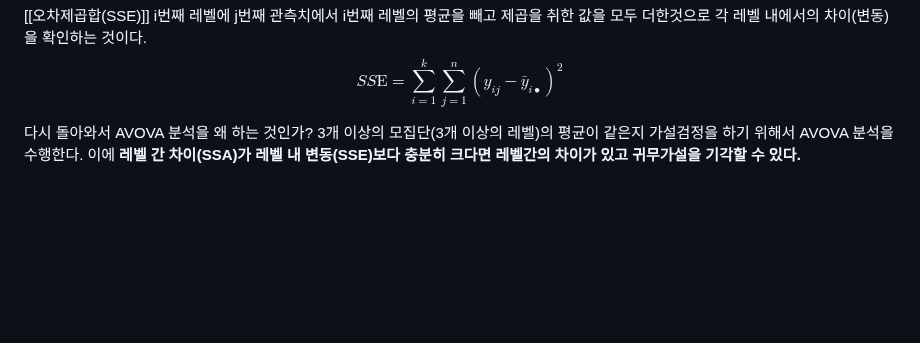
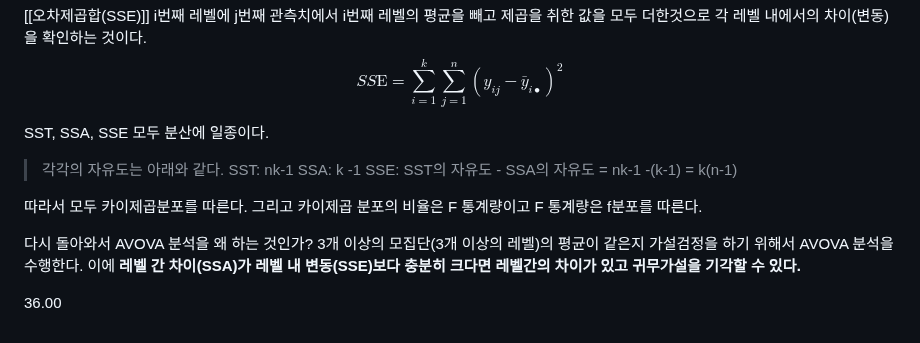
Before and after one commit to jaewonE/obsidian-backup, a Markdown page: 가볍게 시작하는 통계학/미정리/분산분석(ANOVA).md, the part around the change. GitHub-like rendering; blank space fills up the shorter version.

Commit message:
Backup: 2023-03-10 14:21:53

```diff
--- a/가볍게 시작하는 통계학/미정리/분산분석(ANOVA).md
+++ b/가볍게 시작하는 통계학/미정리/분산분석(ANOVA).md
@@ -51,7 +51,20 @@ $$S S \mathrm{A}=\sum_{i=1}^k \sum_{j=1}^n\left(y_{i \bullet}-\bar{y}_{\bullet\b
 i번째 레벨에 j번째 관측치에서 i번째 레벨의 평균을 빼고 제곱을 취한 값을 모두 더한것으로 각 레벨 내에서의 차이(변동)을 확인하는 것이다.
 $$S S \mathrm{E}=\sum_{i=1}^k \sum_{j=1}^n\left(y_{ij}-\bar{y}_{i\bullet}\right)^2$$
 
+SST, SSA, SSE 모두 분산에 일종이다.
+
+> 각각의 자유도는 아래와 같다.
+> SST: nk-1
+> SSA: k -1
+> SSE: SST의 자유도 - SSA의 자유도 = nk-1 -(k-1) = k(n-1)
+
+따라서 모두 카이제곱분포를 따른다.
+그리고 카이제곱 분포의 비율은 F 통계량이고 F 통계량은 f분포를 따른다.
 
 
 다시 돌아와서 AVOVA 분석을 왜 하는 것인가? 3개 이상의 모집단(3개 이상의 레벨)의 평균이 같은지 가설검정을 하기 위해서 AVOVA 분석을 수행한다.
 이에 **레벨 간 차이(SSA)가 레벨 내 변동(SSE)보다 충분히 크다면 레벨간의 차이가 있고 귀무가설을 기각할 수 있다.**
+
+
+
+36.00
```
